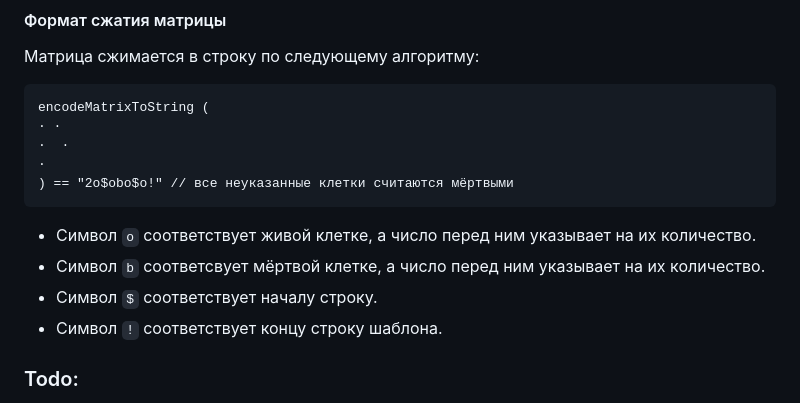
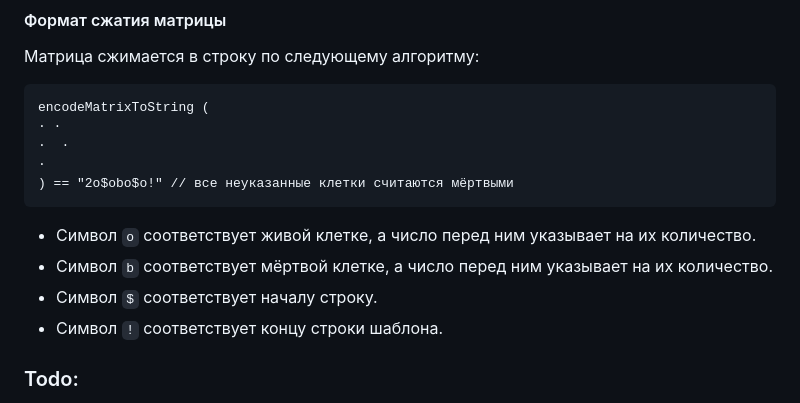
Before and after one commit to wind-of/conways-simulation, a Markdown page: README.md, the part around the change. GitHub-like rendering.

Commit message:
typo: исправить опечатки в README.md

````diff
--- a/README.md
+++ b/README.md
@@ -100,9 +100,9 @@ encodeMatrixToString (
 ) == "2o$obo$o!" // все неуказанные клетки считаются мёртвыми
 ```
 - Символ `o` соответствует живой клетке, а число перед ним указывает на их количество.
-- Символ `b` соответсвует мёртвой клетке, а число перед ним указывает на их количество.
+- Символ `b` соответствует мёртвой клетке, а число перед ним указывает на их количество.
 - Символ `$` соответствует началу строку.
-- Символ `!` соответствует концу строку шаблона.
+- Символ `!` соответствует концу строки шаблона.
 
 
 ### Todo:
````
